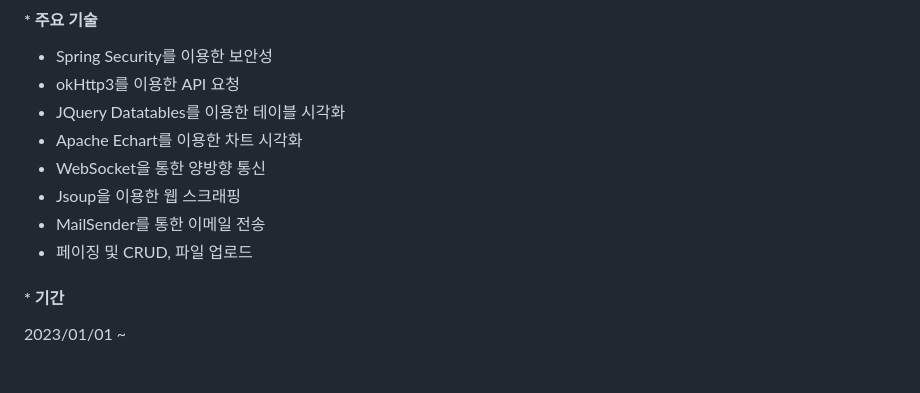
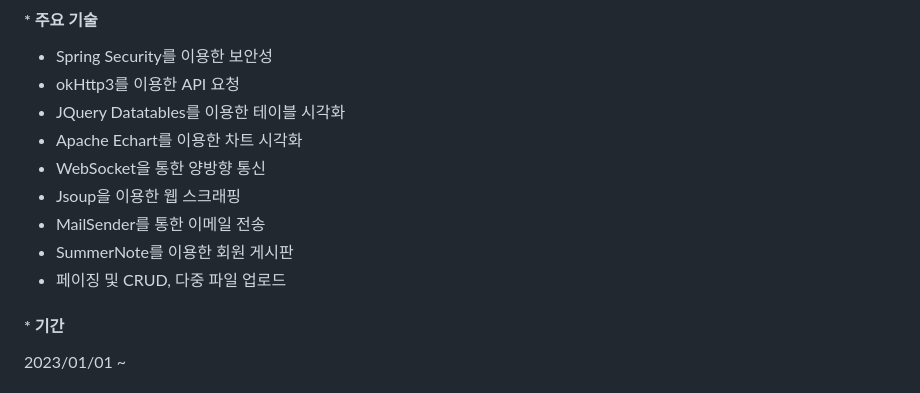
Before and after one commit to jinsunyeop/stockToyProject, a Markdown page: README.md, the part around the change. Rendered like a GitHub page.

```diff
--- a/README.md
+++ b/README.md
@@ -12,7 +12,8 @@
 - WebSocket을 통한 양방향 통신
 - Jsoup을 이용한 웹 스크래핑
 - MailSender를 통한 이메일 전송
--  페이징 및 CRUD, 파일 업로드
+- SummerNote를 이용한 회원 게시판
+-  페이징 및 CRUD, 다중 파일 업로드
 
 #### * 기간
 2023/01/01 ~
```
